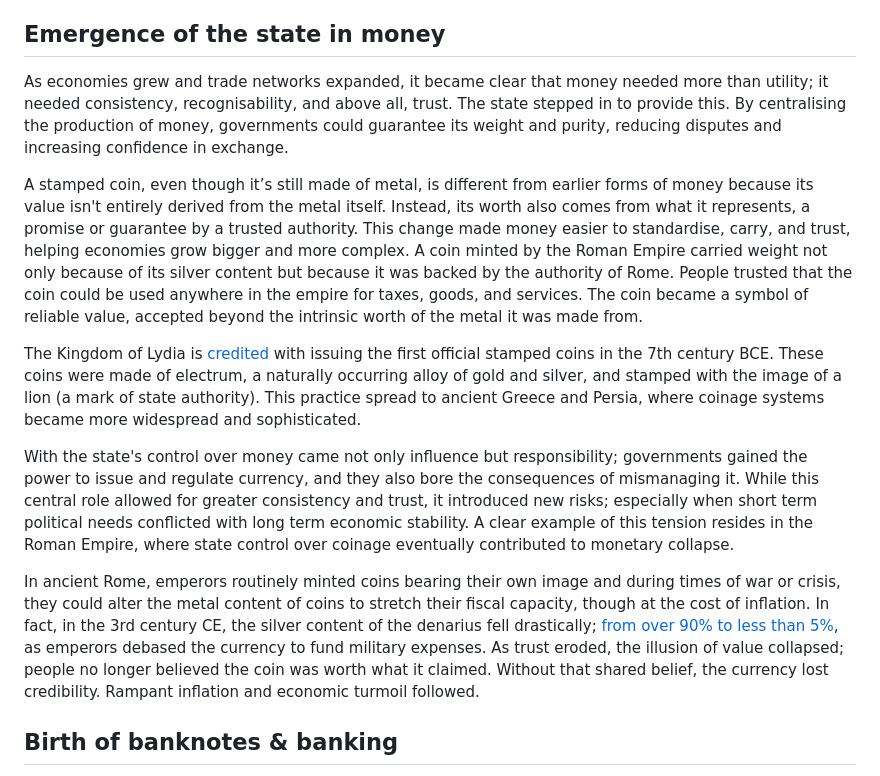
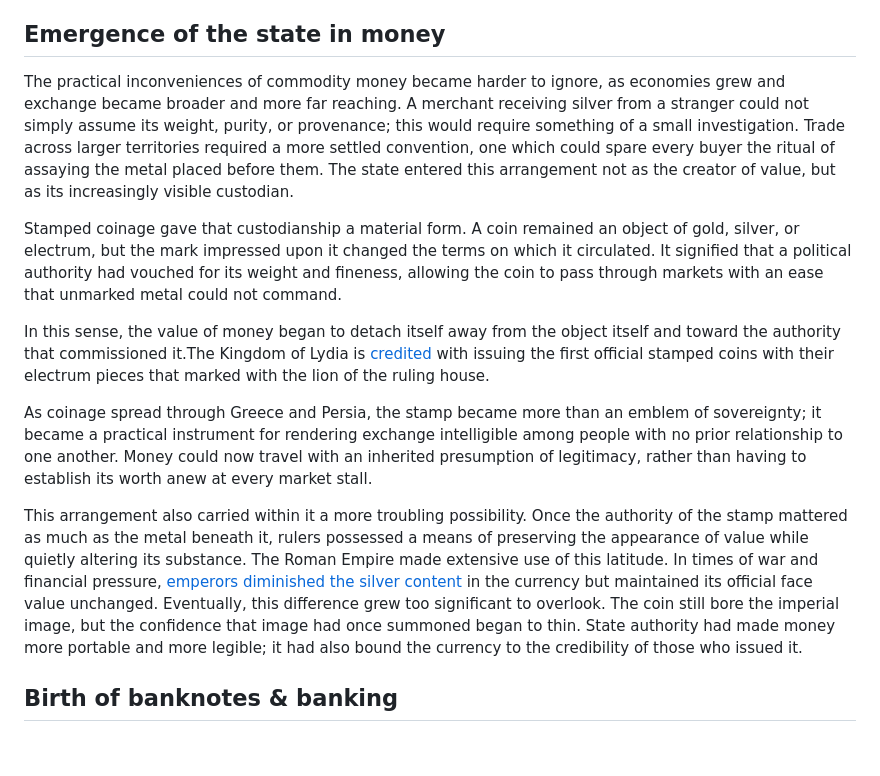
Before and after one commit to psyss24/psyss24.github.io, a Markdown page: posts/money.md, the part around the change. GitHub-like rendering; blank space fills up the shorter version.

```diff
--- a/posts/money.md
+++ b/posts/money.md
@@ -44,17 +44,16 @@ These difficulties accelerated the shift from using money with practical utility
 
 ## Emergence of the state in money
 
-As economies grew and trade networks expanded, it became clear that money needed more than utility; it needed consistency, recognisability, and above all, trust. The state stepped in to provide this. By centralising the production of money, governments could guarantee its weight and purity, reducing disputes and increasing confidence in exchange.
+The practical inconveniences of commodity money became harder to ignore, as economies grew and exchange became broader and more far reaching. A merchant receiving silver from a stranger could not simply assume its weight, purity, or provenance; this would require something of a small investigation. Trade across larger territories required a more settled convention, one which could spare every buyer the ritual of assaying the metal placed before them. The state entered this arrangement not as the creator of value, but as its increasingly visible custodian.
 
-A stamped coin, even though it’s still made of metal, is different from earlier forms of money because its value isn't entirely derived from the metal itself. Instead, its worth also comes from what it represents, a promise or guarantee by a trusted authority. This change made money easier to standardise, carry, and trust, helping economies grow bigger and more complex.
-A coin minted by the Roman Empire carried weight not only because of its silver content but because it was backed by the authority of Rome. People trusted that the coin could be used anywhere in the empire for taxes, goods, and services. The coin became a symbol of reliable value, accepted beyond the intrinsic worth of the metal it was made from.
+Stamped coinage gave that custodianship a material form. A coin remained an object of gold, silver, or electrum, but the mark impressed upon it changed the terms on which it circulated. It signified that a political authority had vouched for its weight and fineness, allowing the coin to pass through markets with an ease that unmarked metal could not command.
 
-The Kingdom of Lydia is [credited][4] with issuing the first official stamped coins in the 7th century BCE. These coins were made of electrum, a naturally occurring alloy of gold and silver, and stamped with the image of a lion (a mark of state authority). This practice spread to ancient Greece and Persia, where coinage systems became more widespread and sophisticated.
+In this sense, the value of money began to detach itself away from the object itself and toward the authority that commissioned it.The Kingdom of Lydia is [credited][4] with issuing the first official stamped coins with their electrum pieces that marked with the lion of the ruling house.
 
-With the state's control over money came not only influence but responsibility; governments gained the power to issue and regulate currency, and they also bore the consequences of mismanaging it. While this central role allowed for greater consistency and trust, it introduced new risks; especially when short term political needs conflicted with long term economic stability. A clear example of this tension resides in the Roman Empire, where state control over coinage eventually contributed to monetary collapse.
+As coinage spread through Greece and Persia, the stamp became more than an emblem of sovereignty; it became a practical instrument for rendering exchange intelligible among people with no prior relationship to one another. Money could now travel with an inherited presumption of legitimacy, rather than having to establish its worth anew at every market stall.
 
-In ancient Rome, emperors routinely minted coins bearing their own image and during times of war or crisis, they could alter the metal content of coins to stretch their fiscal capacity, though at the cost of inflation.
-In fact, in the 3rd century CE, the silver content of the denarius fell drastically; [from over 90% to less than 5%][5], as emperors debased the currency to fund military expenses.  As trust eroded, the illusion of value collapsed; people no longer believed the coin was worth what it claimed. Without that shared belief, the currency lost credibility. Rampant inflation and economic turmoil followed.
+This arrangement also carried within it a more troubling possibility. Once the authority of the stamp mattered as much as the metal beneath it, rulers possessed a means of preserving the appearance of value while quietly altering its substance. The Roman Empire made extensive use of this latitude. In times of war and financial pressure, [emperors diminished the silver content][5] in the currency but maintained its official face value unchanged. Eventually, this difference grew too significant to overlook. The coin still bore the imperial image, but the confidence that image had once summoned began to thin. State authority had made money more portable and more legible; it had also bound the currency to the credibility of those who issued it.
+
 
 ## Birth of banknotes & banking
 
```
